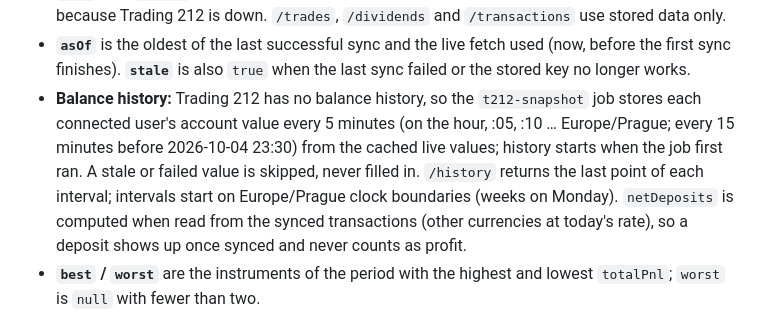
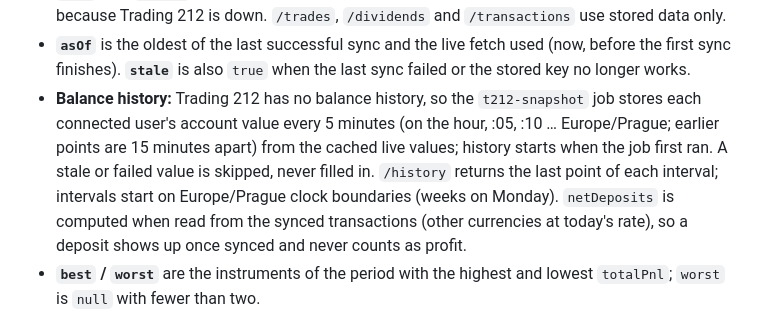
Before and after one commit to iducanhle/trading-hub, a Markdown page: docs/CONTRACT.md, the part around the change. GitHub-like rendering.

Commit message:
docs: snapshot interval note
Co-Authored-By: Claude Opus 5.5 <noreply@anthropic.com>

```diff
--- a/docs/CONTRACT.md
+++ b/docs/CONTRACT.md
@@ -343,7 +343,7 @@ Every endpoint acts on the caller's own account only; there is no way to address
 - **Rejected key later:** when Trading 212 answers 401/403 during a sync or a live call, status shows `credentialsValid: false`, `syncState: "FAILED"`, `lastError.code: "T212_INVALID_CREDENTIALS"`; read endpoints keep serving stored history with `stale: true` until the user replaces the key or disconnects.
 - **Live values** (summary totals, open positions: quantity, average cost, current price, value, unrealized P/L) are fetched from Trading 212 and cached per user for about 60 s. If that fails, the last good values are served with `stale: true`; with none, the live fields are `null`, `stale` is `true`, and `status` (OPEN/CLOSED) follows the synced history. Read endpoints never fail because Trading 212 is down. `/trades`, `/dividends` and `/transactions` use stored data only.
 - **`asOf`** is the oldest of the last successful sync and the live fetch used (now, before the first sync finishes). **`stale`** is also `true` when the last sync failed or the stored key no longer works.
-- **Balance history:** Trading 212 has no balance history, so the `t212-snapshot` job stores each connected user's account value every 5 minutes (on the hour, :05, :10 … Europe/Prague; every 15 minutes before 2026-10-04 23:30) from the cached live values; history starts when the job first ran. A stale or failed value is skipped, never filled in. `/history` returns the last point of each interval; intervals start on Europe/Prague clock boundaries (weeks on Monday). `netDeposits` is computed when read from the synced transactions (other currencies at today's rate), so a deposit shows up once synced and never counts as profit.
+- **Balance history:** Trading 212 has no balance history, so the `t212-snapshot` job stores each connected user's account value every 5 minutes (on the hour, :05, :10 … Europe/Prague; earlier points are 15 minutes apart) from the cached live values; history starts when the job first ran. A stale or failed value is skipped, never filled in. `/history` returns the last point of each interval; intervals start on Europe/Prague clock boundaries (weeks on Monday). `netDeposits` is computed when read from the synced transactions (other currencies at today's rate), so a deposit shows up once synced and never counts as profit.
 - **`best` / `worst`** are the instruments of the period with the highest and lowest `totalPnl`; `worst` is `null` with fewer than two.
 - **`/transactions?type=`** is case-insensitive; `totals` always cover every type of the period. `interest` is `INTEREST_ON_FREE_CASH` + `LENDING_INTEREST`. Amounts in another currency than the account's (e.g. a USD deposit into a CZK account) are converted at today's rate for the totals, so those totals are approximate; the items keep their own currency.
 - **Periods:** `from` and `to` are optional `YYYY-MM-DD` days, both inclusive, read in the IANA time zone `tz` (default `UTC`; the frontend sends the device's zone). Missing `from` = since the first item; missing `to` = today. Both missing = all time. `from > to` or an unknown `tz` → 400.
```
